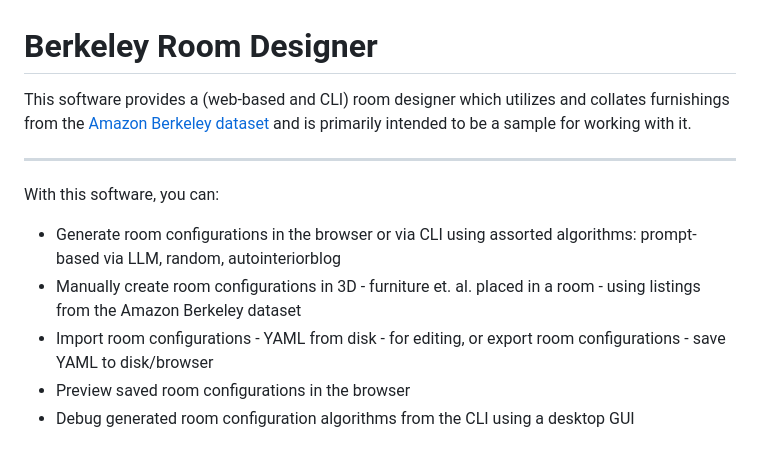
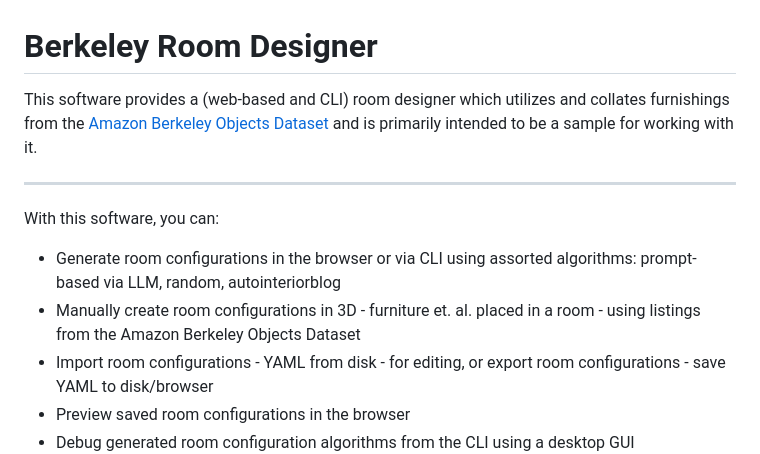
Before and after one commit to aws-samples/berkeley-room-designer, a Markdown page: readme.md, the part around the change. Drawn GitHub-style.

```diff
--- a/readme.md
+++ b/readme.md
@@ -1,11 +1,11 @@
 # Berkeley Room Designer
-This software provides a (web-based and CLI) room designer which utilizes and collates furnishings from the [Amazon Berkeley dataset](https://amazon-berkeley-objects.s3.amazonaws.com/index.html#aws) and is primarily intended to be a sample for working with it.
+This software provides a (web-based and CLI) room designer which utilizes and collates furnishings from the [Amazon Berkeley Objects Dataset](https://amazon-berkeley-objects.s3.amazonaws.com/index.html#aws) and is primarily intended to be a sample for working with it.
 
 ----
 
 With this software, you can:
 * Generate room configurations in the browser or via CLI using assorted algorithms: prompt-based via LLM, random, autointeriorblog
-* Manually create room configurations in 3D - furniture et. al. placed in a room - using listings from the Amazon Berkeley dataset
+* Manually create room configurations in 3D - furniture et. al. placed in a room - using listings from the Amazon Berkeley Objects Dataset
 * Import room configurations - YAML from disk - for editing, or export room configurations - save YAML to disk/browser
 * Preview saved room configurations in the browser
 * Debug generated room configuration algorithms from the CLI using a desktop GUI
```
